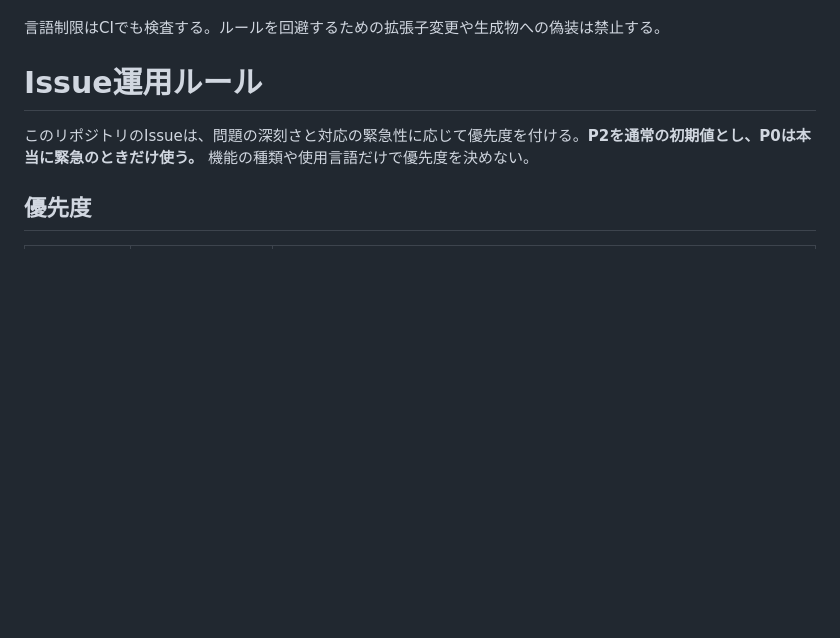
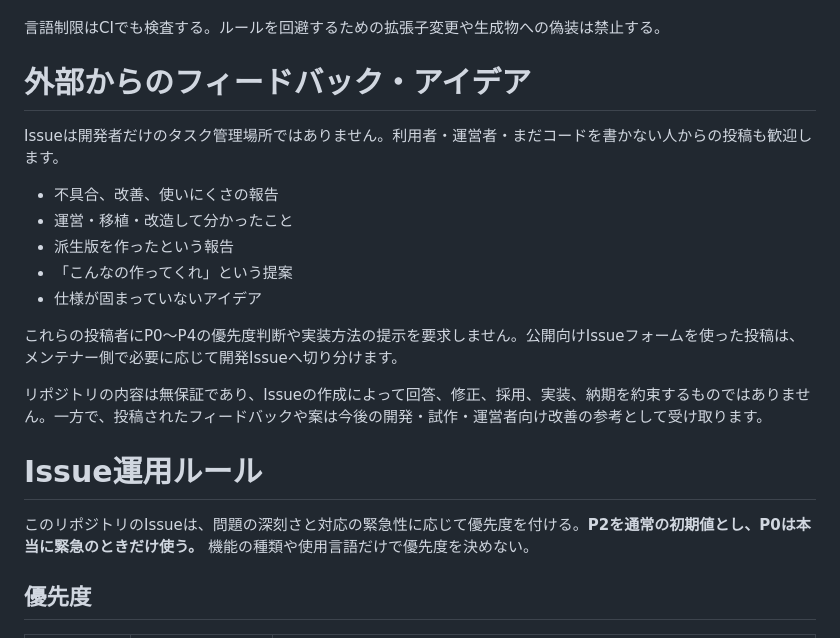
Before and after one commit to tomiya7688/somebody-run-this, a Markdown page: .github/CONTRIBUTING.md, the part around the change. Rendered like a GitHub page; blank space fills up the shorter version.

Commit message:
Open issue workflow to public feedback and game ideas

```diff
--- a/.github/CONTRIBUTING.md
+++ b/.github/CONTRIBUTING.md
@@ -14,6 +14,21 @@
 - 外部依存関係の導入・更新を含むPRでは、調査日・確認した情報源・直近の報告・影響判断をPR本文に残す。
 
 言語制限はCIでも検査する。ルールを回避するための拡張子変更や生成物への偽装は禁止する。
+
+
+# 外部からのフィードバック・アイデア
+
+Issueは開発者だけのタスク管理場所ではありません。利用者・運営者・まだコードを書かない人からの投稿も歓迎します。
+
+- 不具合、改善、使いにくさの報告
+- 運営・移植・改造して分かったこと
+- 派生版を作ったという報告
+- 「こんなの作ってくれ」という提案
+- 仕様が固まっていないアイデア
+
+これらの投稿者にP0〜P4の優先度判断や実装方法の提示を要求しません。公開向けIssueフォームを使った投稿は、メンテナー側で必要に応じて開発Issueへ切り分けます。
+
+リポジトリの内容は無保証であり、Issueの作成によって回答、修正、採用、実装、納期を約束するものではありません。一方で、投稿されたフィードバックや案は今後の開発・試作・運営者向け改善の参考として受け取ります。
 
 # Issue運用ルール
 
```
